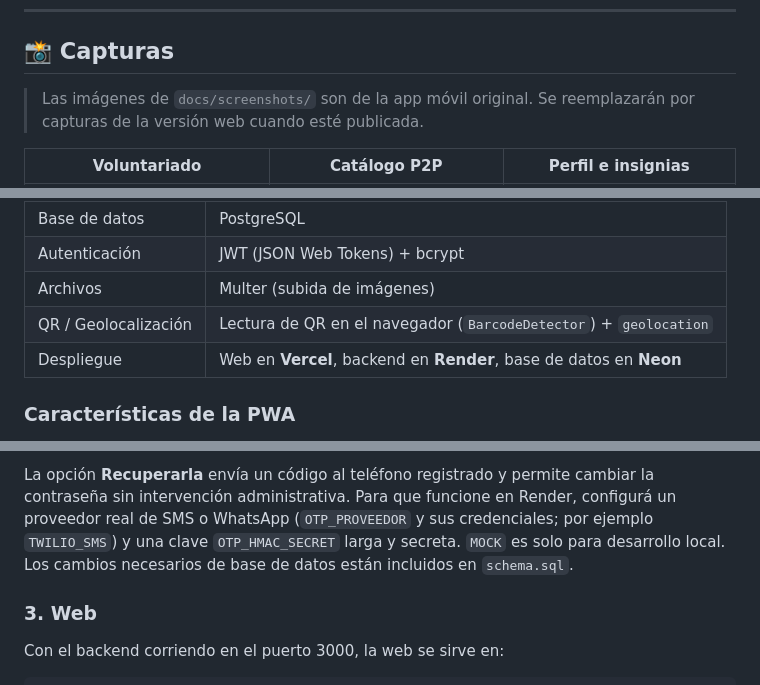
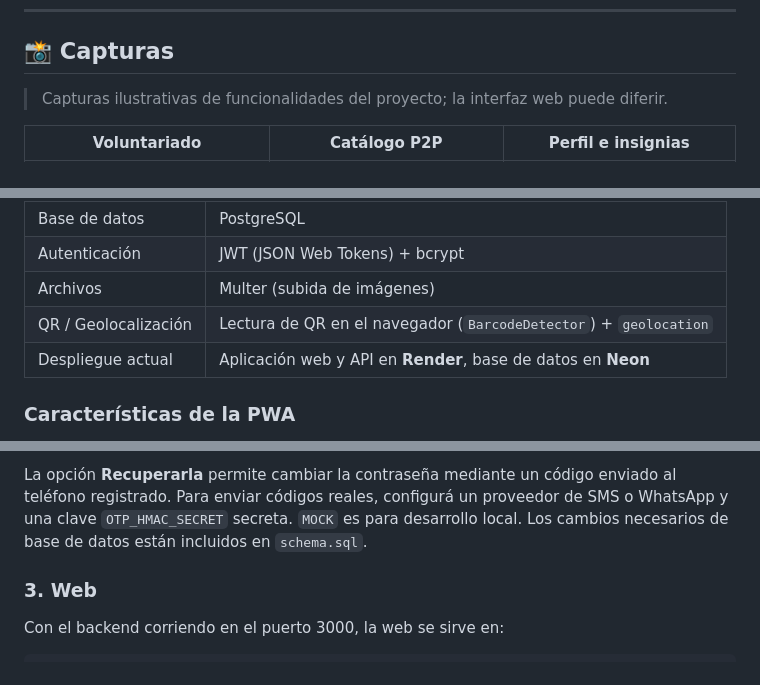
Before and after one commit to GVal24/switchWeb, a Markdown page: README.md, 3 parts joined by grey strips. Rendered like a GitHub page.

````diff
--- a/README.md
+++ b/README.md
@@ -12,7 +12,7 @@ Este repositorio contiene la **versión web progresiva (PWA)** de Switch, que se
 
 ## 📸 Capturas
 
-> Las imágenes de `docs/screenshots/` son de la app móvil original. Se reemplazarán por capturas de la versión web cuando esté publicada.
+> Capturas ilustrativas de funcionalidades del proyecto; la interfaz web puede diferir.
 
 | Voluntariado | Catálogo P2P | Perfil e insignias |
 |:---:|:---:|:---:|
@@ -34,7 +34,7 @@ Este repositorio contiene la **versión web progresiva (PWA)** de Switch, que se
 | Autenticación | JWT (JSON Web Tokens) + bcrypt |
 | Archivos | Multer (subida de imágenes) |
 | QR / Geolocalización | Lectura de QR en el navegador (`BarcodeDetector`) + `geolocation` |
-| Despliegue | Web en **Vercel**, backend en **Render**, base de datos en **Neon** |
+| Despliegue actual | Aplicación web y API en **Render**, base de datos en **Neon** |
 
 ### Características de la PWA
 
@@ -141,6 +141,6 @@ ORIGENES_PERMITIDOS=       # vacío = permite cualquier origen (local)
 ```
 
-La opción **Recuperarla** envía un código al teléfono registrado y permite cambiar la contraseña sin intervención administrativa. Para que funcione en Render, configurá un proveedor real de SMS o WhatsApp (`OTP_PROVEEDOR` y sus credenciales; por ejemplo `TWILIO_SMS`) y una clave `OTP_HMAC_SECRET` larga y secreta. `MOCK` es solo para desarrollo local. Los cambios necesarios de base de datos están incluidos en `schema.sql`.
+La opción **Recuperarla** permite cambiar la contraseña mediante un código enviado al teléfono registrado. Para enviar códigos reales, configurá un proveedor de SMS o WhatsApp y una clave `OTP_HMAC_SECRET` secreta. `MOCK` es para desarrollo local. Los cambios necesarios de base de datos están incluidos en `schema.sql`.
 
 ### 3. Web
 
````
Also changed, not shown: other parts of README.md (+18 -56 lines).
